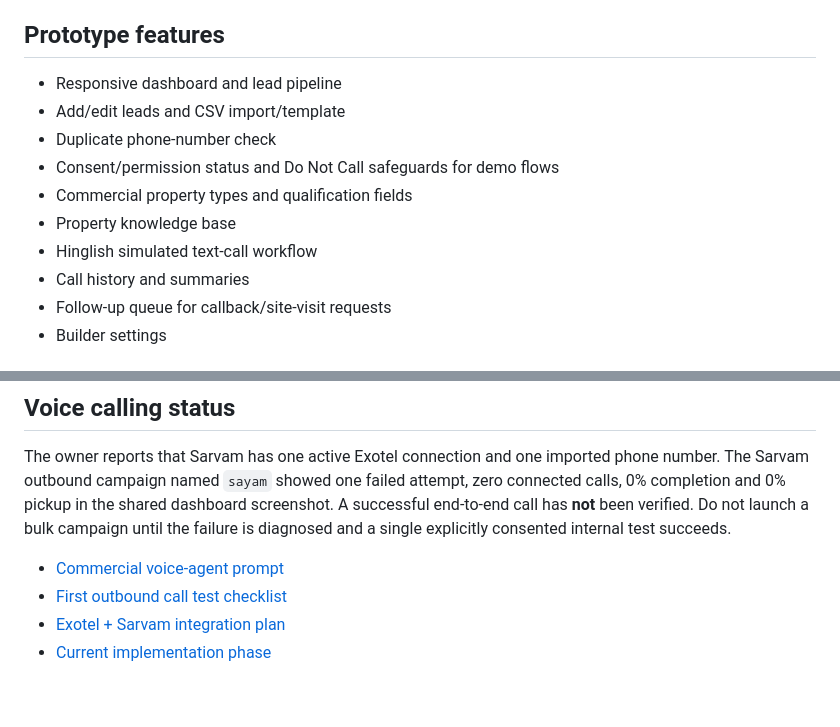
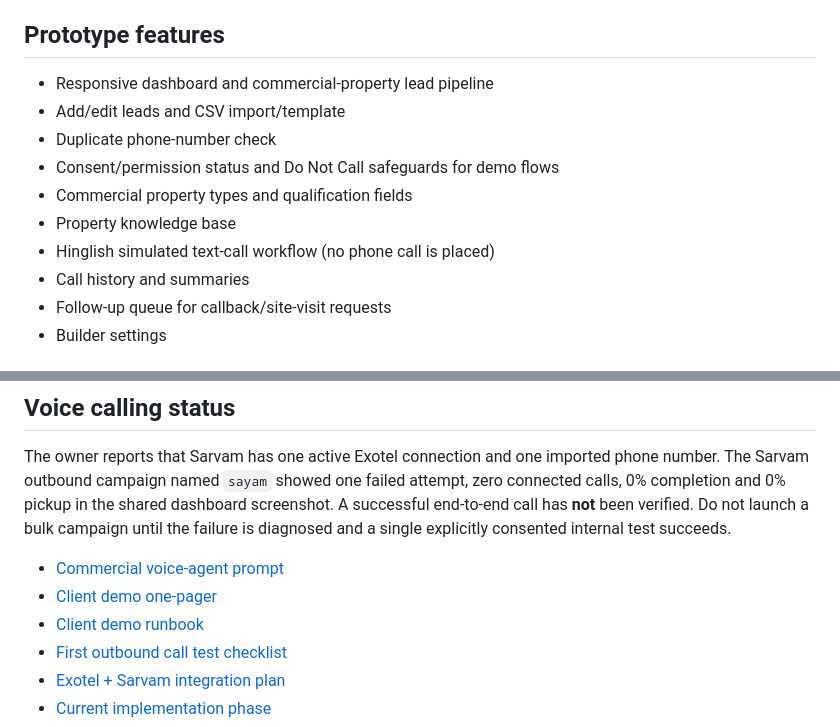
Before and after one commit to Arbaj-k/estatevoice-ai, a Markdown page: README.md, 2 parts joined by grey strips. Drawn GitHub-style; blank space fills up the shorter version.

Commit message:
Link client demo assets and clarify commercial demo workflow

```diff
--- a/README.md
+++ b/README.md
@@ -10,13 +10,13 @@ A browser-based prototype for a single-builder commercial real-estate sales pilo
 If needed, run `python -m http.server 8000` from this folder and open `http://localhost:8000`.
 
 ## Prototype features
-- Responsive dashboard and lead pipeline
+- Responsive dashboard and commercial-property lead pipeline
 - Add/edit leads and CSV import/template
 - Duplicate phone-number check
 - Consent/permission status and Do Not Call safeguards for demo flows
 - Commercial property types and qualification fields
 - Property knowledge base
-- Hinglish simulated text-call workflow
+- Hinglish simulated text-call workflow (no phone call is placed)
 - Call history and summaries
 - Follow-up queue for callback/site-visit requests
 - Builder settings
@@ -28,6 +28,8 @@ This is **not yet a production multi-user application**. Browser data remains lo
 The owner reports that Sarvam has one active Exotel connection and one imported phone number. The Sarvam outbound campaign named `sayam` showed one failed attempt, zero connected calls, 0% completion and 0% pickup in the shared dashboard screenshot. A successful end-to-end call has **not** been verified. Do not launch a bulk campaign until the failure is diagnosed and a single explicitly consented internal test succeeds.
 
 - [Commercial voice-agent prompt](AI_AGENT_PROMPT.md)
+- [Client demo one-pager](voice-bot/CLIENT_DEMO_ONE_PAGER.md)
+- [Client demo runbook](voice-bot/CLIENT_DEMO_RUNBOOK.md)
 - [First outbound call test checklist](voice-bot/FIRST_CALL_TEST_CHECKLIST.md)
 - [Exotel + Sarvam integration plan](voice-bot/EXOTEL_SARVAM_INTEGRATION_PLAN.md)
 - [Current implementation phase](voice-bot/PHASE_NEXT.md)
```
